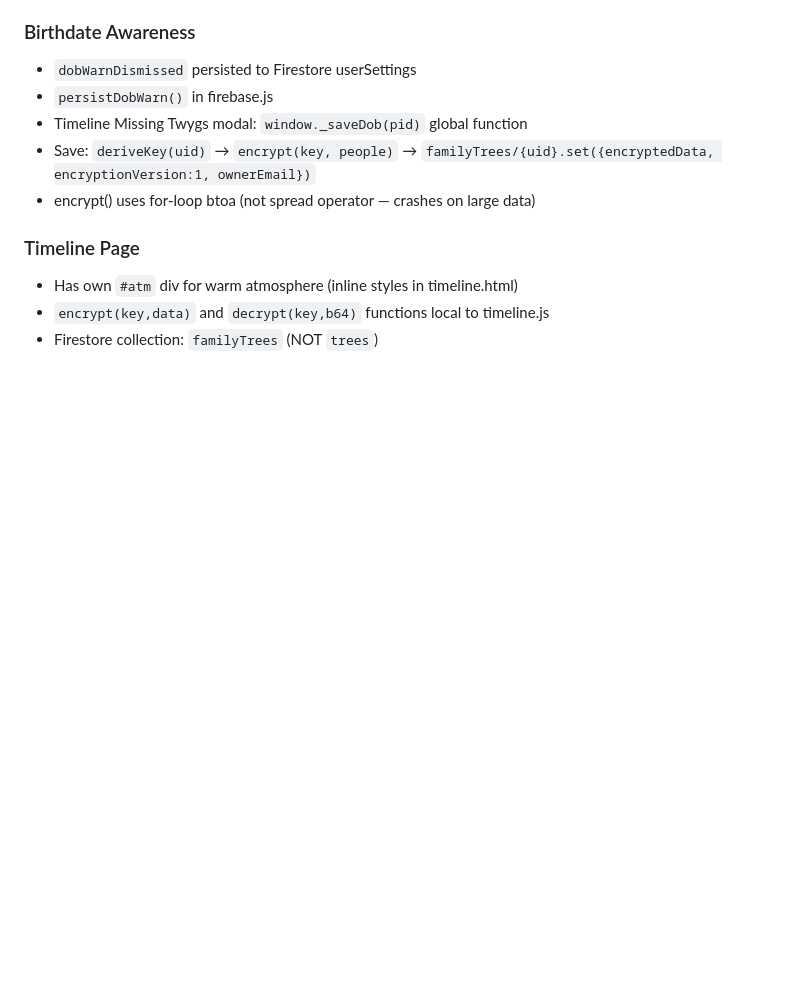
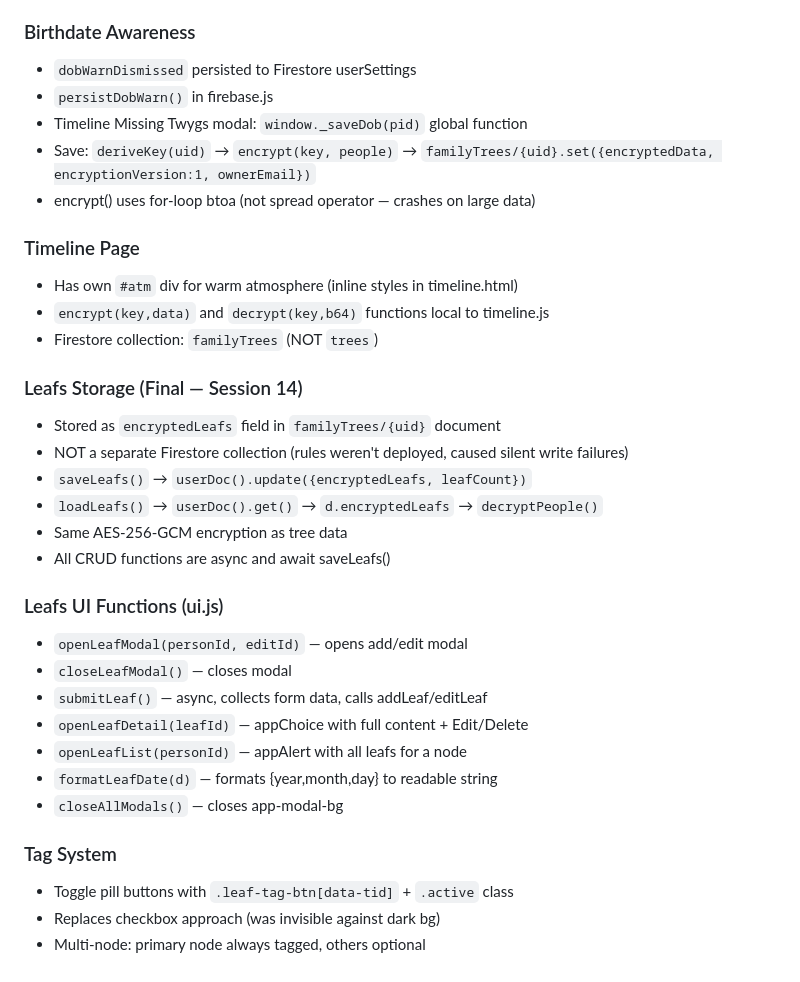
Before and after one commit to mrheathjones/twygie, a Markdown page: memory.md, the part around the change. Drawn GitHub-style; blank space fills up the shorter version.

```diff
--- a/memory.md
+++ b/memory.md
@@ -493,3 +493,25 @@ treeLinks/{linkId}
 - Has own `#atm` div for warm atmosphere (inline styles in timeline.html)
 - `encrypt(key,data)` and `decrypt(key,b64)` functions local to timeline.js
 - Firestore collection: `familyTrees` (NOT `trees`)
+
+### Leafs Storage (Final — Session 14)
+- Stored as `encryptedLeafs` field in `familyTrees/{uid}` document
+- NOT a separate Firestore collection (rules weren't deployed, caused silent write failures)
+- `saveLeafs()` → `userDoc().update({encryptedLeafs, leafCount})`
+- `loadLeafs()` → `userDoc().get()` → `d.encryptedLeafs` → `decryptPeople()`
+- Same AES-256-GCM encryption as tree data
+- All CRUD functions are async and await saveLeafs()
+
+### Leafs UI Functions (ui.js)
+- `openLeafModal(personId, editId)` — opens add/edit modal
+- `closeLeafModal()` — closes modal
+- `submitLeaf()` — async, collects form data, calls addLeaf/editLeaf
+- `openLeafDetail(leafId)` — appChoice with full content + Edit/Delete
+- `openLeafList(personId)` — appAlert with all leafs for a node
+- `formatLeafDate(d)` — formats {year,month,day} to readable string
+- `closeAllModals()` — closes app-modal-bg
+
+### Tag System
+- Toggle pill buttons with `.leaf-tag-btn[data-tid]` + `.active` class
+- Replaces checkbox approach (was invisible against dark bg)
+- Multi-node: primary node always tagged, others optional
```
Also changed, not shown: journal.md (+20 -0 lines), plan.md (+5 -2 lines).
